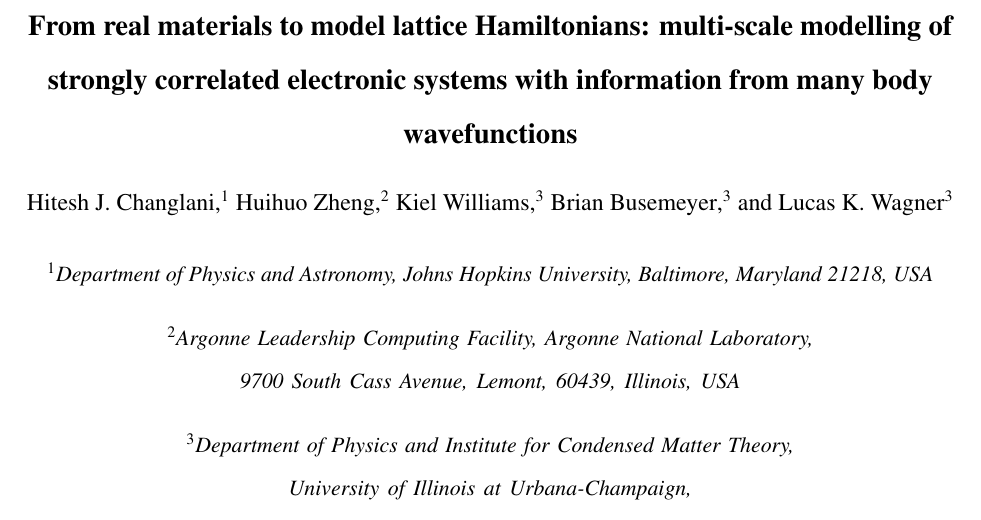
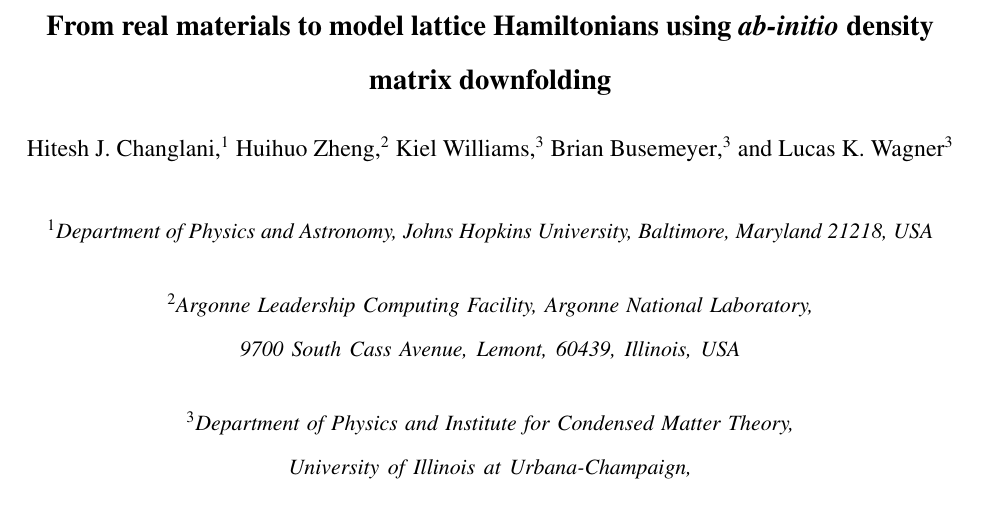
Before and after one commit to hiteshjc/Downfolding, a LaTeX paper (Downfolding_review/main.tex): part of page 1 of 27, cut so that both start at the same text. Compiled offline with pdfLaTeX.

Commit message:
Main and intro

```diff
--- a/Downfolding_review/main.tex
+++ b/Downfolding_review/main.tex
@@ -71,8 +71,9 @@
 \begin{document}
 \renewcommand{\thefootnote}{\fnsymbol{footnote}}
 \renewcommand\abstractname{}
-\title{From real materials to model lattice Hamiltonians: multi-scale modelling of strongly correlated electronic systems
-       with information from many body wavefunctions}
+%\title{From real materials to model lattice Hamiltonians: multi-scale modelling of strongly correlated electronic systems
+ %      with information from many body wavefunctions}
+\title{From real materials to model lattice Hamiltonians using \textit{ab-initio} density matrix downfolding}
 
 \author{Hitesh J. Changlani}
 \affiliation{Department of Physics and Astronomy, Johns Hopkins University, Baltimore, Maryland 21218, USA}
```
Also changed, not shown: Downfolding_review/intro.tex (+1 -1 lines).
